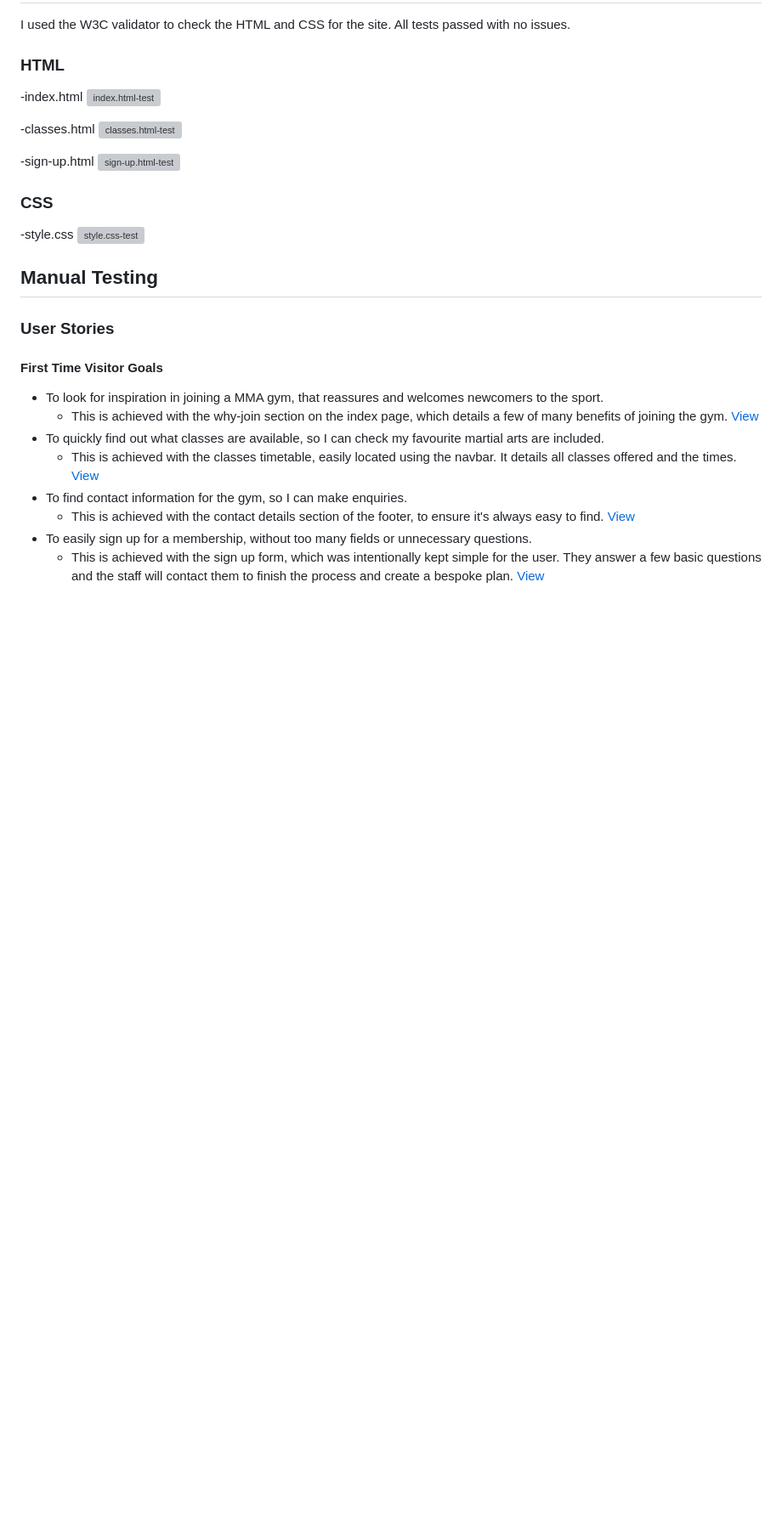
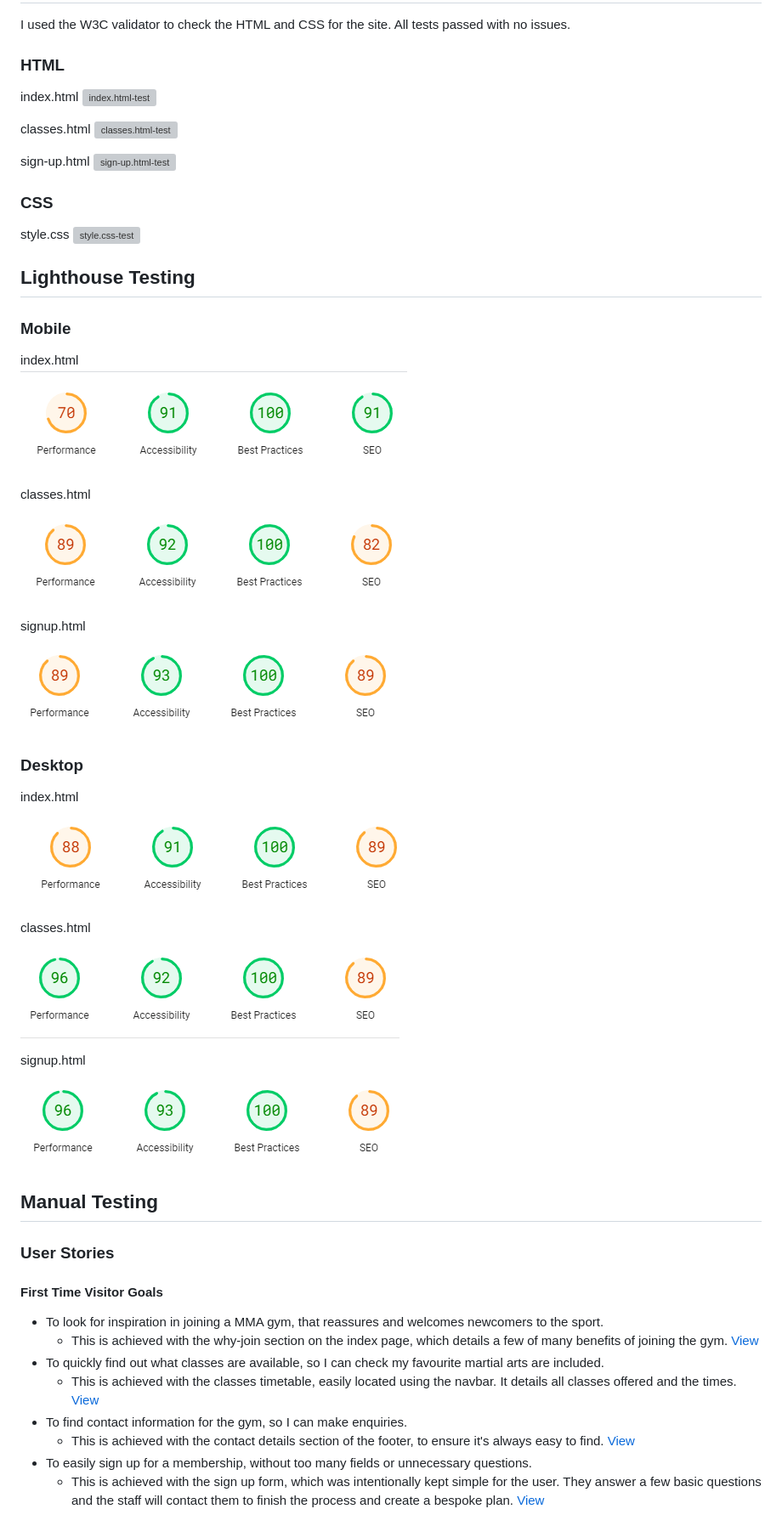
Before and after one commit to JCook22/hs-mma, a Markdown page: TESTING.md, the part around the change. Shown at 85% size. Rendered like a GitHub page; pictures changed too: assets/images/testing/classes-lighthouse-test-desk.png (added), assets/images/testing/classes-lighthouse-test-mob.png (added), assets/images/testing/index-lighthouse-test-desk.png (added); blank space fills up the shorter version; grey boxes are pictures that could not be loaded.

Commit message:
Add lighthouse tests to TESTING.md

```diff
--- a/TESTING.md
+++ b/TESTING.md
@@ -6,19 +6,43 @@ I used the W3C validator to check the HTML and CSS for the site. All tests passe
 
 ### HTML
 
--index.html
+index.html
 ![index.html-test](assets/images/testing/index-test.png)
 
--classes.html
+classes.html
 ![classes.html-test](assets/images/testing/classes-test.png)
 
--sign-up.html
+sign-up.html
 ![sign-up.html-test](assets/images/testing/sign-up-test.png)
 
 ### CSS
 
--style.css
+style.css
 ![style.css-test](assets/images/testing/css-test.png)
+
+## Lighthouse Testing
+
+### Mobile
+
+index.html
+![index-lighthouse-test-mobile](assets/images/testing/index-lighthouse-test-mob.png)
+
+classes.html
+![classes-lighthouse-test-mobile](assets/images/testing/classes-lighthouse-test-mob.png)
+
+signup.html
+![sign-up-lighthouse-test-mobile](assets/images/testing/signup-lighthouse-test-mob.png)
+
+### Desktop
+
+index.html
+![index-lighthouse-test-desktop](assets/images/testing/index-lighthouse-test-desk.png)
+
+classes.html
+![classes-lighthouse-test-desktop](assets/images/testing/classes-lighthouse-test-desk.png)
+
+signup.html
+![sign-up-lighthouse-test-desktop](assets/images/testing/signup-lighthouse-test-desk.png)
 
 ## Manual Testing
 
```
